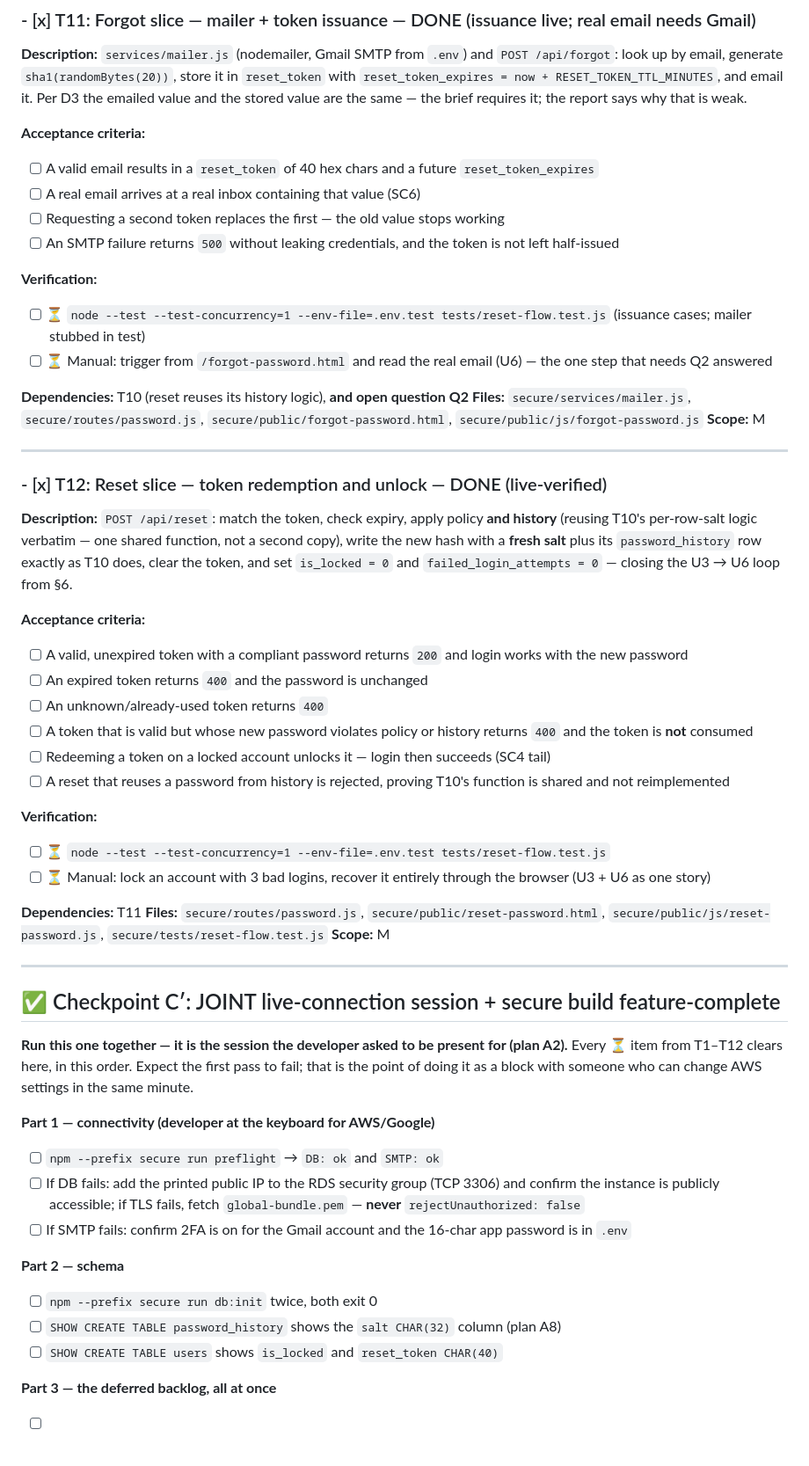
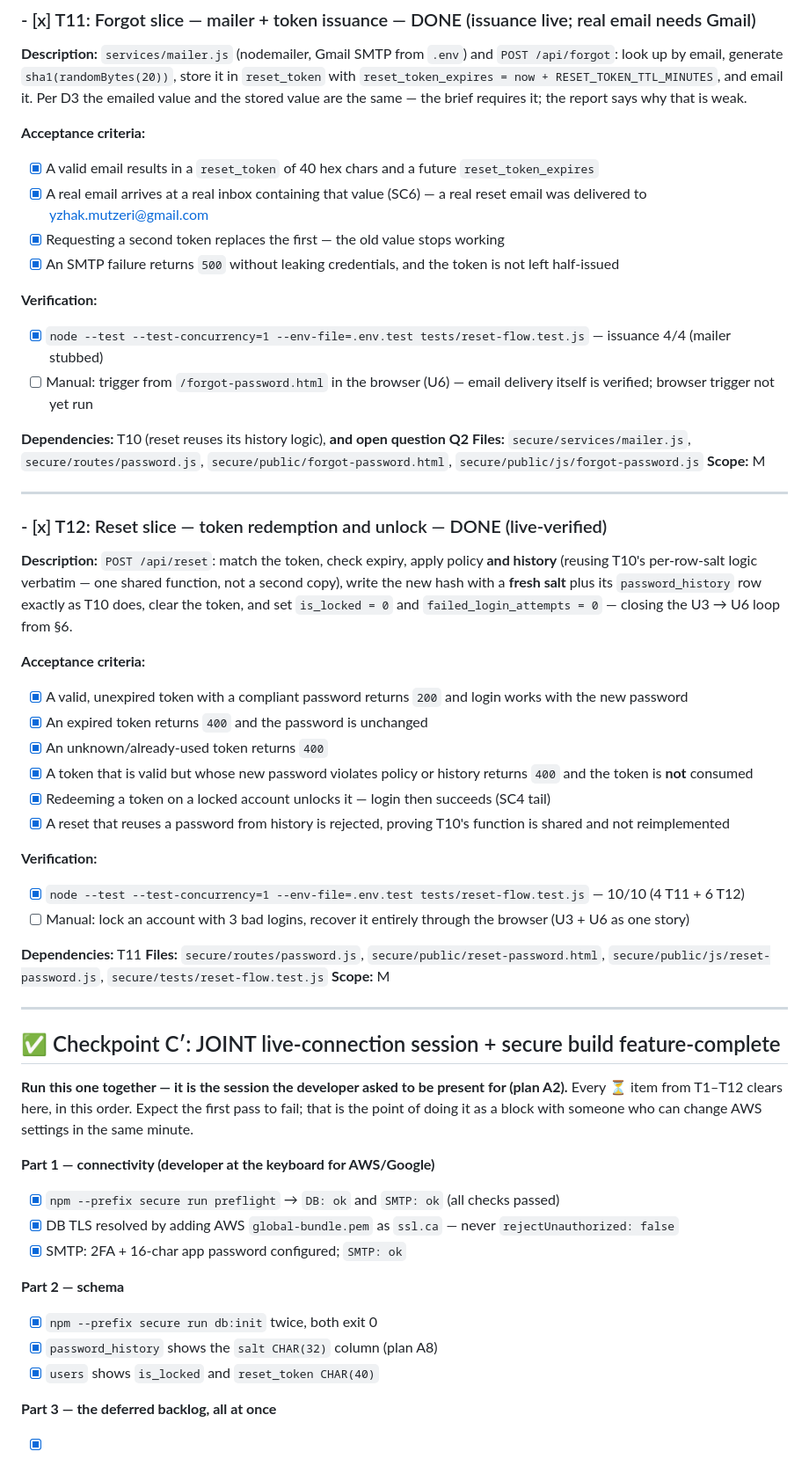
Before and after one commit to nadav0912/Comunication_LTD_Project, a Markdown page: tasks/todo.md, the part around one of its changes. Shown at 88% size. Drawn GitHub-style.

```diff
--- a/tasks/todo.md
+++ b/tasks/todo.md
@@ -314,14 +314,14 @@ look up by email, generate `sha1(randomBytes(20))`, store it in `reset_token` wi
 the stored value are the same — the brief requires it; the report says why that is weak.
 
 **Acceptance criteria:**
-- [ ] A valid email results in a `reset_token` of 40 hex chars and a future `reset_token_expires`
-- [ ] A real email arrives at a real inbox containing that value (SC6)
-- [ ] Requesting a second token replaces the first — the old value stops working
-- [ ] An SMTP failure returns `500` without leaking credentials, and the token is not left half-issued
+- [x] A valid email results in a `reset_token` of 40 hex chars and a future `reset_token_expires`
+- [x] A real email arrives at a real inbox containing that value (SC6) — a real reset email was delivered to yzhak.mutzeri@gmail.com
+- [x] Requesting a second token replaces the first — the old value stops working
+- [x] An SMTP failure returns `500` without leaking credentials, and the token is not left half-issued
 
 **Verification:**
-- [ ] ⏳ `node --test --test-concurrency=1 --env-file=.env.test tests/reset-flow.test.js` (issuance cases; mailer stubbed in test)
-- [ ] ⏳ Manual: trigger from `/forgot-password.html` and read the real email (U6) — the one step that needs Q2 answered
+- [x] `node --test --test-concurrency=1 --env-file=.env.test tests/reset-flow.test.js` — issuance 4/4 (mailer stubbed)
+- [ ] Manual: trigger from `/forgot-password.html` in the browser (U6) — email delivery itself is verified; browser trigger not yet run
 
 **Dependencies:** T10 (reset reuses its history logic), **and open question Q2**
 **Files:** `secure/services/mailer.js`, `secure/routes/password.js`, `secure/public/forgot-password.html`, `secure/public/js/forgot-password.js`
@@ -337,16 +337,16 @@ hash with a **fresh salt** plus its `password_history` row exactly as T10 does,
 set `is_locked = 0` and `failed_login_attempts = 0` — closing the U3 → U6 loop from §6.
 
 **Acceptance criteria:**
-- [ ] A valid, unexpired token with a compliant password returns `200` and login works with the new password
-- [ ] An expired token returns `400` and the password is unchanged
-- [ ] An unknown/already-used token returns `400`
-- [ ] A token that is valid but whose new password violates policy or history returns `400` and the token is **not** consumed
-- [ ] Redeeming a token on a locked account unlocks it — login then succeeds (SC4 tail)
-- [ ] A reset that reuses a password from history is rejected, proving T10's function is shared and not reimplemented
+- [x] A valid, unexpired token with a compliant password returns `200` and login works with the new password
+- [x] An expired token returns `400` and the password is unchanged
+- [x] An unknown/already-used token returns `400`
+- [x] A token that is valid but whose new password violates policy or history returns `400` and the token is **not** consumed
+- [x] Redeeming a token on a locked account unlocks it — login then succeeds (SC4 tail)
+- [x] A reset that reuses a password from history is rejected, proving T10's function is shared and not reimplemented
 
 **Verification:**
-- [ ] ⏳ `node --test --test-concurrency=1 --env-file=.env.test tests/reset-flow.test.js`
-- [ ] ⏳ Manual: lock an account with 3 bad logins, recover it entirely through the browser (U3 + U6 as one story)
+- [x] `node --test --test-concurrency=1 --env-file=.env.test tests/reset-flow.test.js` — 10/10 (4 T11 + 6 T12)
+- [ ] Manual: lock an account with 3 bad logins, recover it entirely through the browser (U3 + U6 as one story)
 
 **Dependencies:** T11
 **Files:** `secure/routes/password.js`, `secure/public/reset-password.html`, `secure/public/js/reset-password.js`, `secure/tests/reset-flow.test.js`
@@ -361,13 +361,13 @@ set `is_locked = 0` and `failed_login_attempts = 0` — closing the U3 → U6 lo
 doing it as a block with someone who can change AWS settings in the same minute.
 
 **Part 1 — connectivity (developer at the keyboard for AWS/Google)**
-- [ ] `npm --prefix secure run preflight` → `DB: ok` and `SMTP: ok`
-- [ ] If DB fails: add the printed public IP to the RDS security group (TCP 3306) and confirm the instance is publicly accessible; if TLS fails, fetch `global-bundle.pem` — **never** `rejectUnauthorized: false`
-- [ ] If SMTP fails: confirm 2FA is on for the Gmail account and the 16-char app password is in `.env`
+- [x] `npm --prefix secure run preflight` → `DB: ok` and `SMTP: ok` (all checks passed)
+- [x] DB TLS resolved by adding AWS `global-bundle.pem` as `ssl.ca` — never `rejectUnauthorized: false`
+- [x] SMTP: 2FA + 16-char app password configured; `SMTP: ok`
 
 **Part 2 — schema**
-- [ ] `npm --prefix secure run db:init` twice, both exit 0
-- [ ] `SHOW CREATE TABLE password_history` shows the `salt CHAR(32)` column (plan A8)
-- [ ] `SHOW CREATE TABLE users` shows `is_locked` and `reset_token CHAR(40)`
+- [x] `npm --prefix secure run db:init` twice, both exit 0
+- [x] `password_history` shows the `salt CHAR(32)` column (plan A8)
+- [x] `users` shows `is_locked` and `reset_token CHAR(40)`
 
 **Part 3 — the deferred backlog, all at once**
```
Also changed, not shown: other parts of tasks/todo.md (+63 -63 lines).
